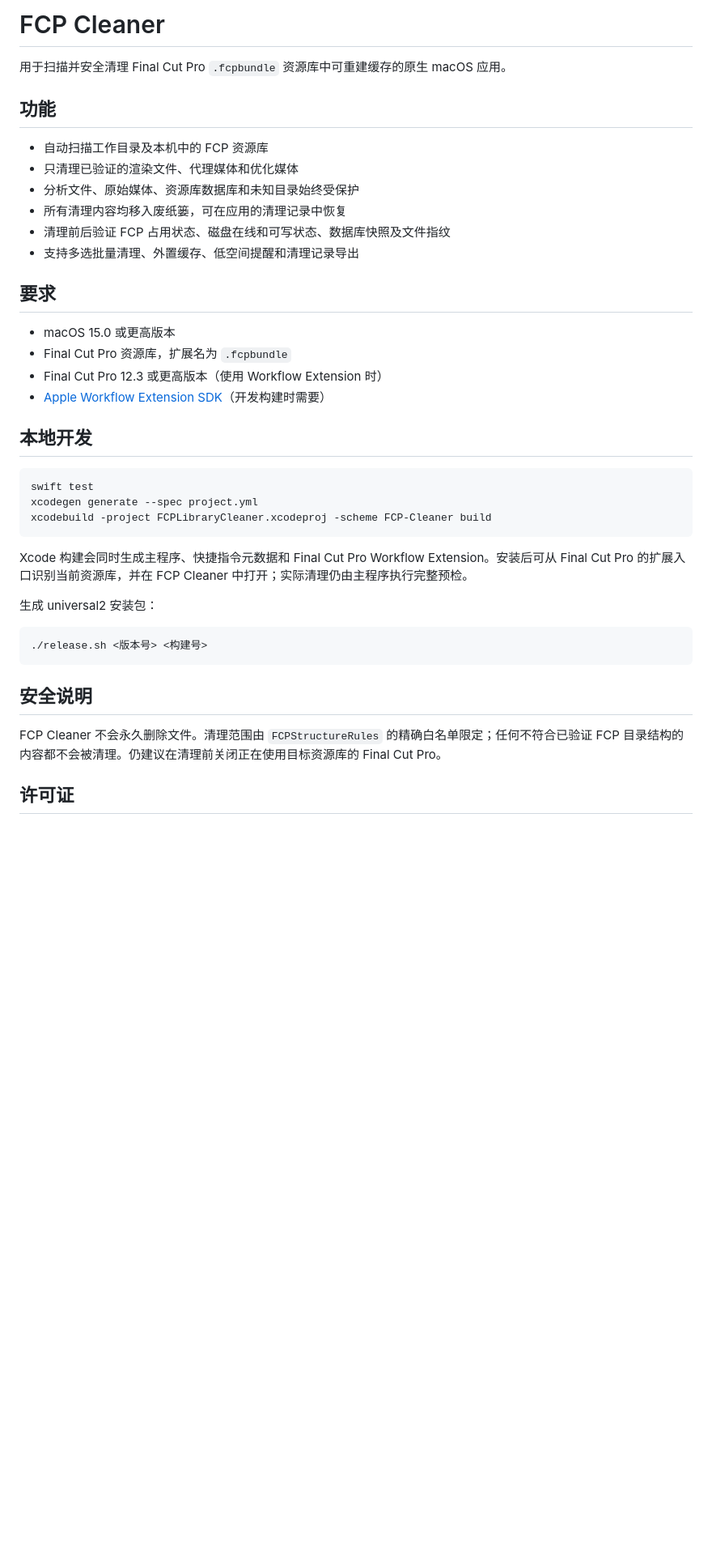
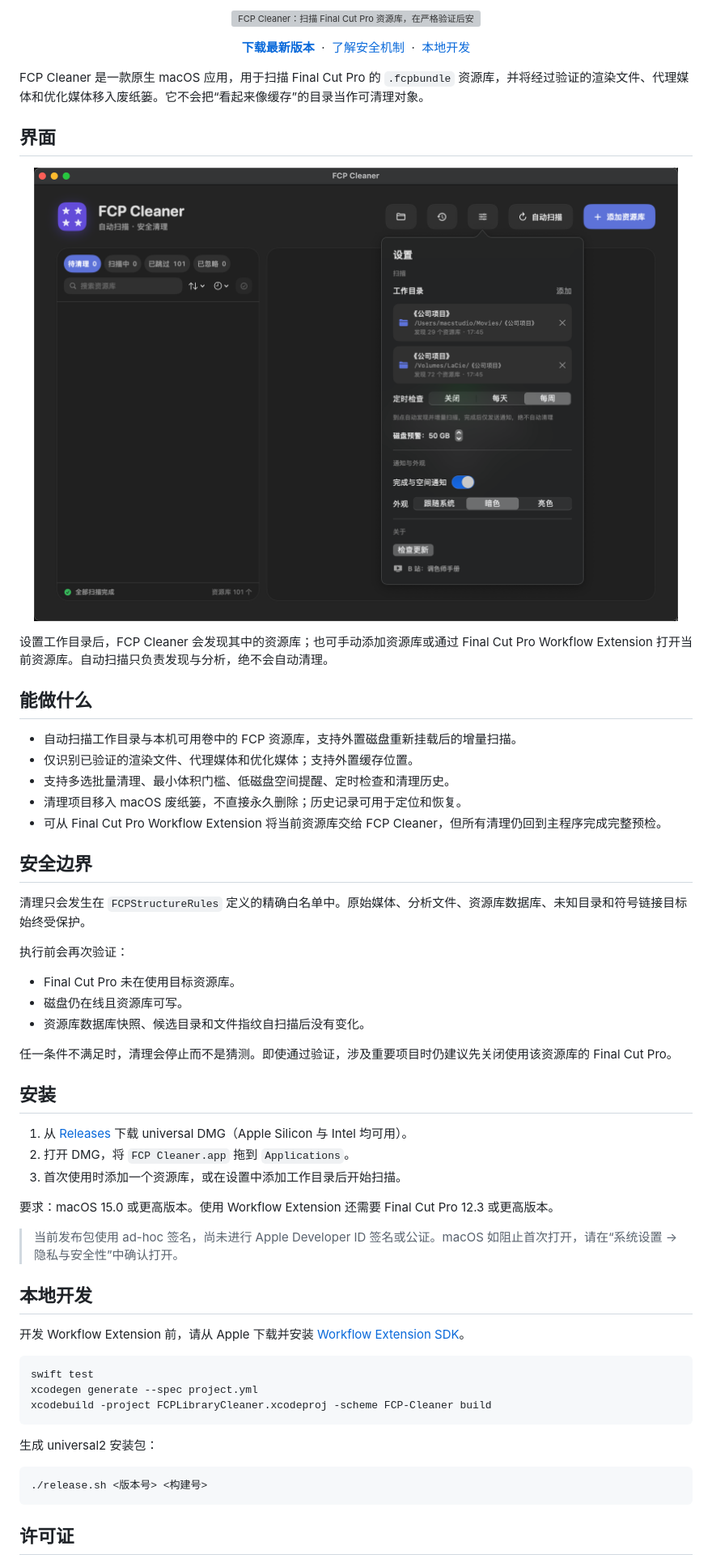
Before and after one commit to zhouxuan3550/fcp-cleaner, a Markdown page: README.md, the part around one of its changes. Shown at 81% size. GitHub-like rendering; pictures changed too: Assets/readme/fcp-cleaner-settings.png (added); blank space fills up the shorter version; grey boxes are pictures that could not be loaded.

Commit message:
docs: redesign GitHub project homepage

````diff
--- a/README.md
+++ b/README.md
@@ -1,24 +1,58 @@
-# FCP Cleaner
+<p align="center">
+  <img src="./Assets/readme/hero.svg" width="100%" alt="FCP Cleaner：扫描 Final Cut Pro 资源库，在严格验证后安全清理可重建缓存">
+</p>
 
-用于扫描并安全清理 Final Cut Pro `.fcpbundle` 资源库中可重建缓存的原生 macOS 应用。
+<p align="center">
+  <a href="https://github.com/zhouxuan3550/fcp-cleaner/releases/latest"><strong>下载最新版本</strong></a>
+  &nbsp;·&nbsp;
+  <a href="#安全边界">了解安全机制</a>
+  &nbsp;·&nbsp;
+  <a href="#本地开发">本地开发</a>
+</p>
 
-## 功能
+FCP Cleaner 是一款原生 macOS 应用，用于扫描 Final Cut Pro 的 `.fcpbundle` 资源库，并将经过验证的渲染文件、代理媒体和优化媒体移入废纸篓。它不会把“看起来像缓存”的目录当作可清理对象。
 
-- 自动扫描工作目录及本机中的 FCP 资源库
-- 只清理已验证的渲染文件、代理媒体和优化媒体
-- 分析文件、原始媒体、资源库数据库和未知目录始终受保护
-- 所有清理内容均移入废纸篓，可在应用的清理记录中恢复
-- 清理前后验证 FCP 占用状态、磁盘在线和可写状态、数据库快照及文件指纹
-- 支持多选批量清理、外置缓存、低空间提醒和清理记录导出
+## 界面
 
-## 要求
+<p align="center">
+  <img src="./Assets/readme/fcp-cleaner-settings.png" width="100%" alt="FCP Cleaner 深色界面，展示工作目录、定时扫描、磁盘预警与外观设置">
+</p>
 
-- macOS 15.0 或更高版本
-- Final Cut Pro 资源库，扩展名为 `.fcpbundle`
-- Final Cut Pro 12.3 或更高版本（使用 Workflow Extension 时）
-- [Apple Workflow Extension SDK](https://developer.apple.com/download/all/?q=WorkflowExtensions)（开发构建时需要）
+设置工作目录后，FCP Cleaner 会发现其中的资源库；也可手动添加资源库或通过 Final Cut Pro Workflow Extension 打开当前资源库。自动扫描只负责发现与分析，绝不会自动清理。
+
+## 能做什么
+
+- 自动扫描工作目录与本机可用卷中的 FCP 资源库，支持外置磁盘重新挂载后的增量扫描。
+- 仅识别已验证的渲染文件、代理媒体和优化媒体；支持外置缓存位置。
+- 支持多选批量清理、最小体积门槛、低磁盘空间提醒、定时检查和清理历史。
+- 清理项目移入 macOS 废纸篓，不直接永久删除；历史记录可用于定位和恢复。
+- 可从 Final Cut Pro Workflow Extension 将当前资源库交给 FCP Cleaner，但所有清理仍回到主程序完成完整预检。
+
+## 安全边界
+
+清理只会发生在 `FCPStructureRules` 定义的精确白名单中。原始媒体、分析文件、资源库数据库、未知目录和符号链接目标始终受保护。
+
+执行前会再次验证：
+
+- Final Cut Pro 未在使用目标资源库。
+- 磁盘仍在线且资源库可写。
+- 资源库数据库快照、候选目录和文件指纹自扫描后没有变化。
+
+任一条件不满足时，清理会停止而不是猜测。即使通过验证，涉及重要项目时仍建议先关闭使用该资源库的 Final Cut Pro。
+
+## 安装
+
+1. 从 [Releases](https://github.com/zhouxuan3550/fcp-cleaner/releases) 下载 universal DMG（Apple Silicon 与 Intel 均可用）。
+2. 打开 DMG，将 `FCP Cleaner.app` 拖到 `Applications`。
+3. 首次使用时添加一个资源库，或在设置中添加工作目录后开始扫描。
+
+要求：macOS 15.0 或更高版本。使用 Workflow Extension 还需要 Final Cut Pro 12.3 或更高版本。
+
+> 当前发布包使用 ad-hoc 签名，尚未进行 Apple Developer ID 签名或公证。macOS 如阻止首次打开，请在“系统设置 → 隐私与安全性”中确认打开。
 
 ## 本地开发
+
+开发 Workflow Extension 前，请从 Apple 下载并安装 [Workflow Extension SDK](https://developer.apple.com/download/all/?q=WorkflowExtensions)。
 
 ```bash
 swift test
@@ -26,17 +60,11 @@ xcodegen generate --spec project.yml
 xcodebuild -project FCPLibraryCleaner.xcodeproj -scheme FCP-Cleaner build
 ```
 
-Xcode 构建会同时生成主程序、快捷指令元数据和 Final Cut Pro Workflow Extension。安装后可从 Final Cut Pro 的扩展入口识别当前资源库，并在 FCP Cleaner 中打开；实际清理仍由主程序执行完整预检。
-
 生成 universal2 安装包：
 
 ```bash
 ./release.sh <版本号> <构建号>
 ```
 
-## 安全说明
-
-FCP Cleaner 不会永久删除文件。清理范围由 `FCPStructureRules` 的精确白名单限定；任何不符合已验证 FCP 目录结构的内容都不会被清理。仍建议在清理前关闭正在使用目标资源库的 Final Cut Pro。
-
 ## 许可证
 
````
Also changed, not shown: other parts of README.md (+2 -8 lines), 1 other file.
